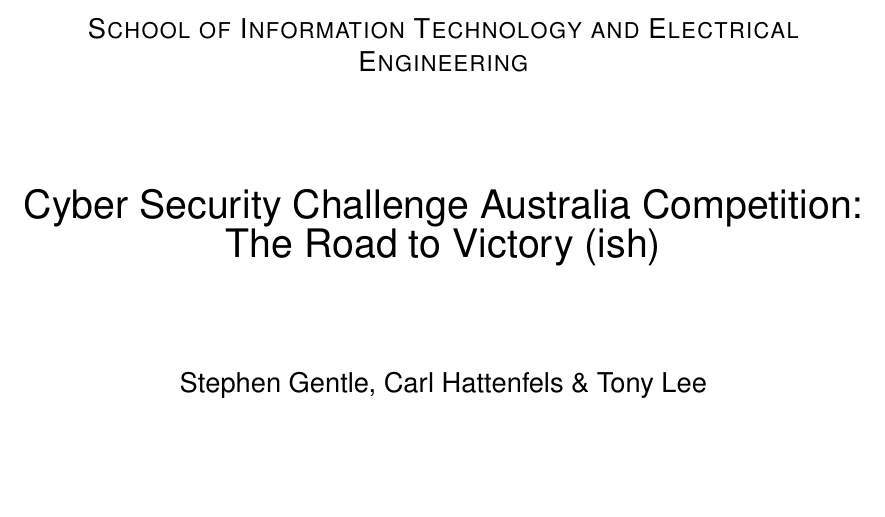
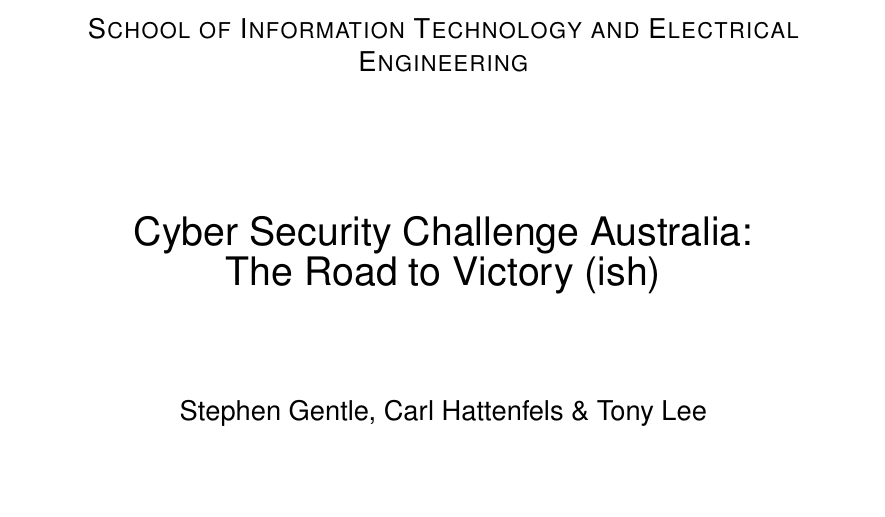
Before and after one commit to roganartu/coms4507-ass2, a LaTeX book (report.tex): part of page 1 of 14, cut so that both start at the same text, the shorter picture padded with empty space. Compiled offline with pdfLaTeX.

Commit message:
Removed redundant "Competition" from report title

```diff
--- a/report.tex
+++ b/report.tex
@@ -83,7 +83,7 @@
 \hypersetup
 {
     pdfauthor={Stephen Gentle, Carl Hattenfels \& Tony Lee},
-    pdftitle={Cyber Security Challenge Australia Competition: The Road to Victory (ish)}
+    pdftitle={Cyber Security Challenge Australia: The Road to Victory (ish)}
 }
 
 \begin{document}
@@ -98,7 +98,7 @@
 
 \textsc{\Large School of Information Technology and Electrical Engineering}\\[2cm]
 
-{\huge Cyber Security Challenge Australia Competition: The Road to Victory (ish)}\\[1.8cm]
+{\huge Cyber Security Challenge Australia:\\The Road to Victory (ish)}\\[1.8cm]
 
 {\Large Stephen Gentle, Carl Hattenfels \& Tony Lee}\\[1.5cm]
 {\large COMS4507}\\[0.5cm]
```
